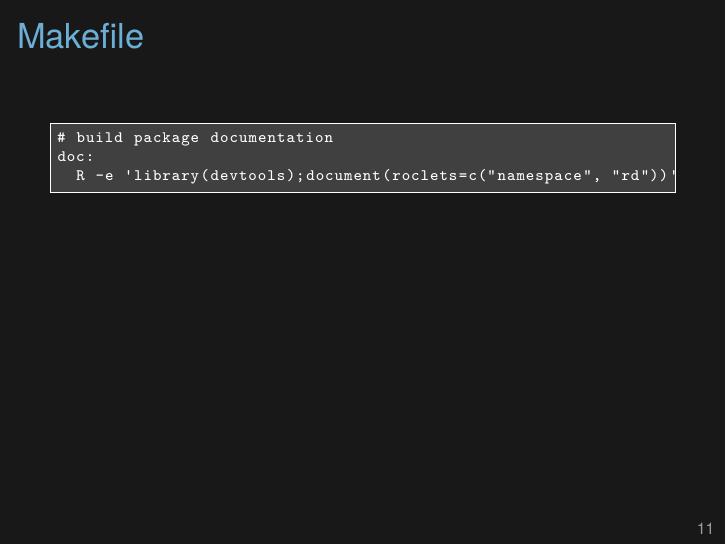
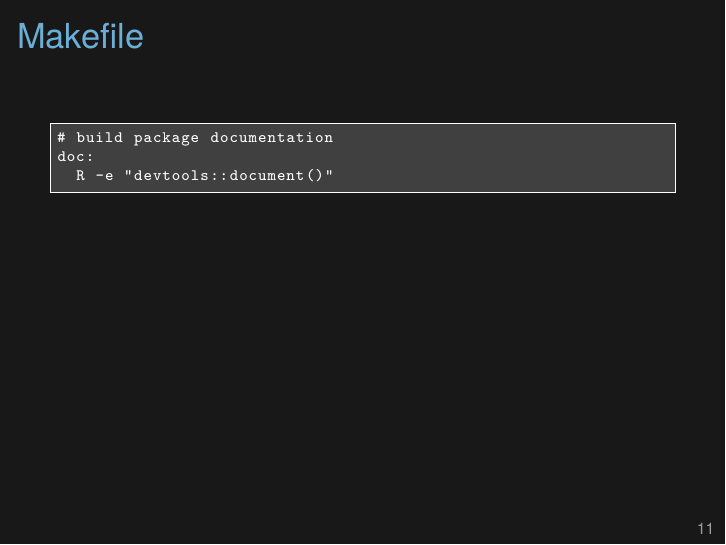
Before and after one commit to kbroman/Tools4RR, LaTeX slides (08_Rpack/08_rpack.tex): page 12 of 20. Compiled offline with XeLaTeX.

Commit message:
Lec 8 (R pack): simpler Makefile (for Roxygen2 docs)

```diff
--- a/08_Rpack/08_rpack.tex
+++ b/08_Rpack/08_rpack.tex
@@ -357,7 +357,7 @@ RSkittleBrewer <-
 \begin{lstlisting}
 # build package documentation
 doc:
-  R -e 'library(devtools);document(roclets=c("namespace", "rd"))'
+  R -e "devtools::document()"
 \end{lstlisting}
 
 \note{
```
